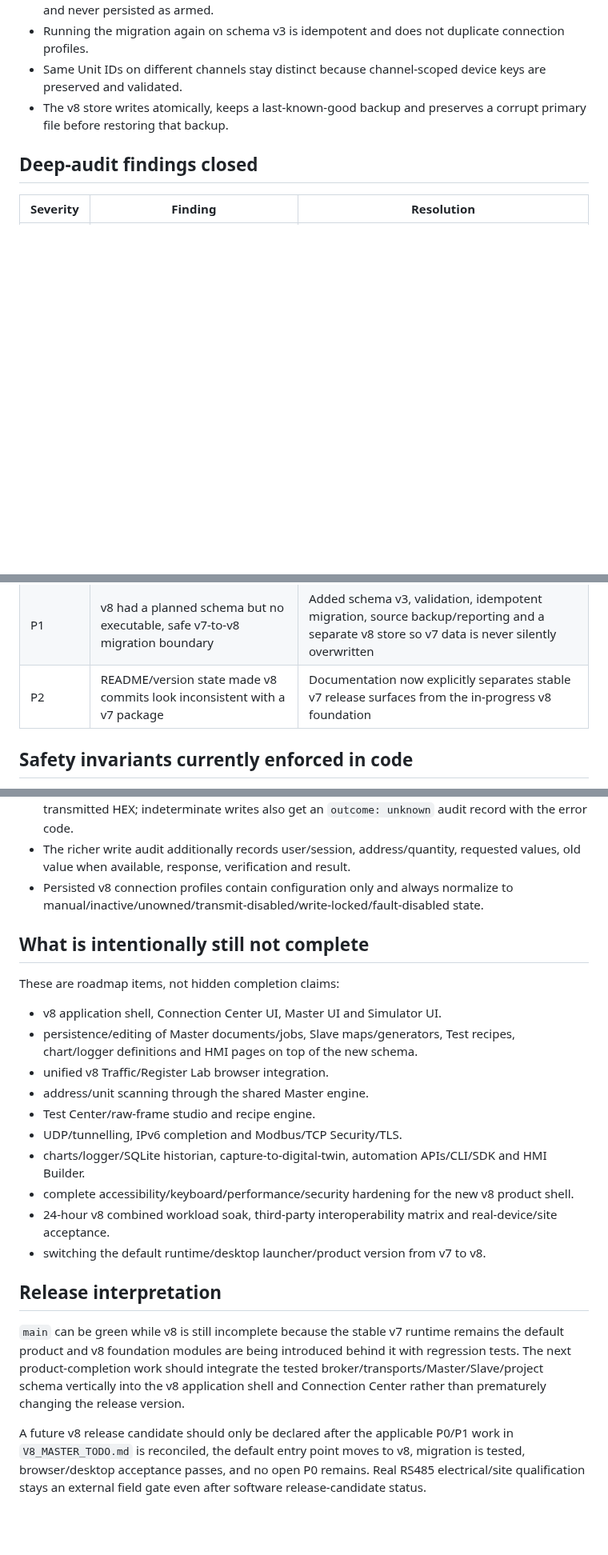
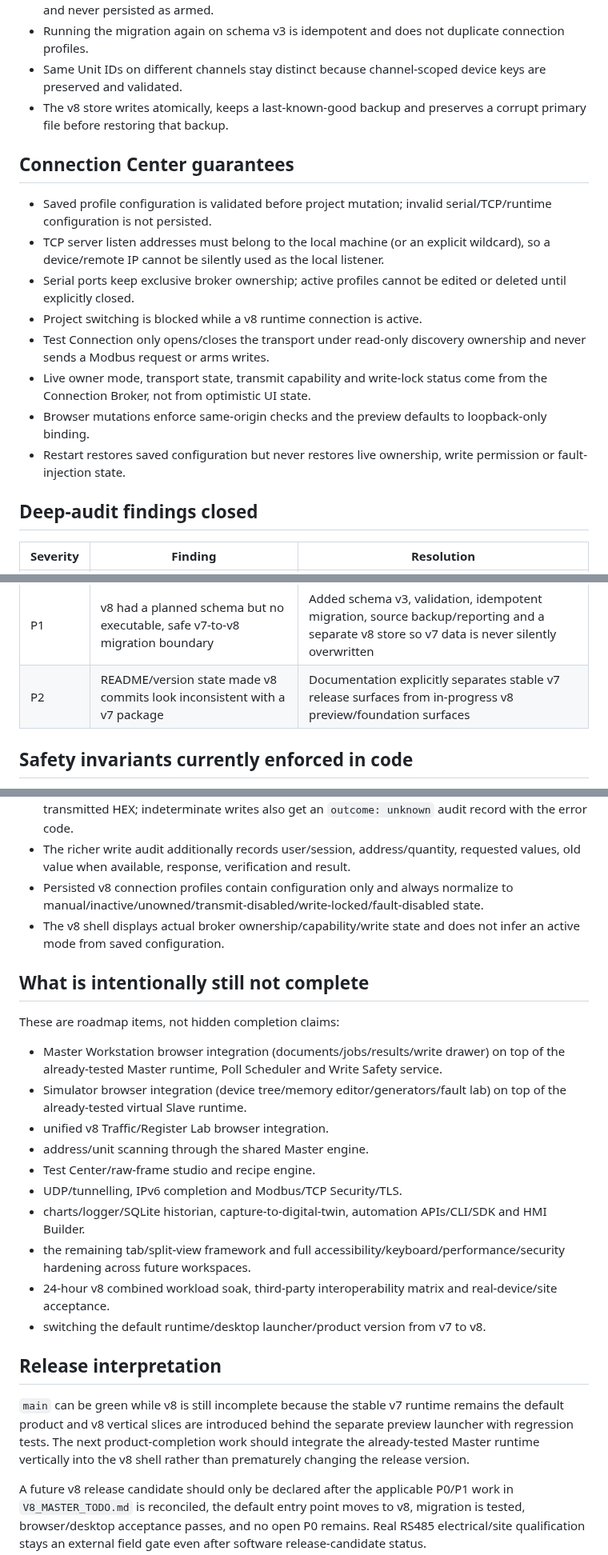
Before and after one commit to raohassandev/modbus-sniffer, a Markdown page: docs/V8_IMPLEMENTATION_STATUS.md, 3 parts joined by grey strips. Shown at 80% size. Drawn GitHub-style; blank space fills up the shorter version.

Commit message:
docs(v8): record shell and Connection Center slice

```diff
--- a/docs/V8_IMPLEMENTATION_STATUS.md
+++ b/docs/V8_IMPLEMENTATION_STATUS.md
@@ -33,6 +34,17 @@ The following work is present with automated coverage:
 - Same Unit IDs on different channels stay distinct because channel-scoped device keys are preserved and validated.
 - The v8 store writes atomically, keeps a last-known-good backup and preserves a corrupt primary file before restoring that backup.
 
+## Connection Center guarantees
+
+- Saved profile configuration is validated before project mutation; invalid serial/TCP/runtime configuration is not persisted.
+- TCP server listen addresses must belong to the local machine (or an explicit wildcard), so a device/remote IP cannot be silently used as the local listener.
+- Serial ports keep exclusive broker ownership; active profiles cannot be edited or deleted until explicitly closed.
+- Project switching is blocked while a v8 runtime connection is active.
+- Test Connection only opens/closes the transport under read-only discovery ownership and never sends a Modbus request or arms writes.
+- Live owner mode, transport state, transmit capability and write-lock status come from the Connection Broker, not from optimistic UI state.
+- Browser mutations enforce same-origin checks and the preview defaults to loopback-only binding.
+- Restart restores saved configuration but never restores live ownership, write permission or fault-injection state.
+
 ## Deep-audit findings closed
 
 | Severity | Finding | Resolution |
@@ -49,7 +62,7 @@ The following work is present with automated coverage:
 | P1 | Simulator `seed()` could silently wrap invalid values through typed arrays | Seed operations now use the same strict bit/register value validation as live writes while still allowing initialization of read-only areas |
 | P1 | CI syntax gates explicitly covered older runtime files but not the whole v8 source tree | Added recursive `npm run check:v8` syntax gate and wired it into CI |
 | P1 | v8 had a planned schema but no executable, safe v7-to-v8 migration boundary | Added schema v3, validation, idempotent migration, source backup/reporting and a separate v8 store so v7 data is never silently overwritten |
-| P2 | README/version state made v8 commits look inconsistent with a v7 package | Documentation now explicitly separates stable v7 release surfaces from the in-progress v8 foundation |
+| P2 | README/version state made v8 commits look inconsistent with a v7 package | Documentation explicitly separates stable v7 release surfaces from in-progress v8 preview/foundation surfaces |
 
 ## Safety invariants currently enforced in code
 
@@ -64,24 +77,25 @@ The following work is present with automated coverage:
 - Every confirmed low-level write/raw/test transmission gets bounded append-only process-lifetime evidence containing timestamp, connection, owner, transport, intent and exact transmitted HEX; indeterminate writes also get an `outcome: unknown` audit record with the error code.
 - The richer write audit additionally records user/session, address/quantity, requested values, old value when available, response, verification and result.
 - Persisted v8 connection profiles contain configuration only and always normalize to manual/inactive/unowned/transmit-disabled/write-locked/fault-disabled state.
+- The v8 shell displays actual broker ownership/capability/write state and does not infer an active mode from saved configuration.
 
 ## What is intentionally still not complete
 
 These are roadmap items, not hidden completion claims:
 
-- v8 application shell, Connection Center UI, Master UI and Simulator UI.
-- persistence/editing of Master documents/jobs, Slave maps/generators, Test recipes, chart/logger definitions and HMI pages on top of the new schema.
+- Master Workstation browser integration (documents/jobs/results/write drawer) on top of the already-tested Master runtime, Poll Scheduler and Write Safety service.
+- Simulator browser integration (device tree/memory editor/generators/fault lab) on top of the already-tested virtual Slave runtime.
 - unified v8 Traffic/Register Lab browser integration.
 - address/unit scanning through the shared Master engine.
 - Test Center/raw-frame studio and recipe engine.
 - UDP/tunnelling, IPv6 completion and Modbus/TCP Security/TLS.
 - charts/logger/SQLite historian, capture-to-digital-twin, automation APIs/CLI/SDK and HMI Builder.
-- complete accessibility/keyboard/performance/security hardening for the new v8 product shell.
+- the remaining tab/split-view framework and full accessibility/keyboard/performance/security hardening across future workspaces.
 - 24-hour v8 combined workload soak, third-party interoperability matrix and real-device/site acceptance.
 - switching the default runtime/desktop launcher/product version from v7 to v8.
 
 ## Release interpretation
 
-`main` can be green while v8 is still incomplete because the stable v7 runtime remains the default product and v8 foundation modules are being introduced behind it with regression tests. The next product-completion work should integrate the tested broker/transports/Master/Slave/project schema vertically into the v8 application shell and Connection Center rather than prematurely changing the release version.
+`main` can be green while v8 is still incomplete because the stable v7 runtime remains the default product and v8 vertical slices are introduced behind the separate preview launcher with regression tests. The next product-completion work should integrate the already-tested Master runtime vertically into the v8 shell rather than prematurely changing the release version.
 
 A future v8 release candidate should only be declared after the applicable P0/P1 work in `V8_MASTER_TODO.md` is reconciled, the default entry point moves to v8, migration is tested, browser/desktop acceptance passes, and no open P0 remains. Real RS485 electrical/site qualification stays an external field gate even after software release-candidate status.
```
Also changed, not shown: other parts of docs/V8_IMPLEMENTATION_STATUS.md (+6 -4 lines).
